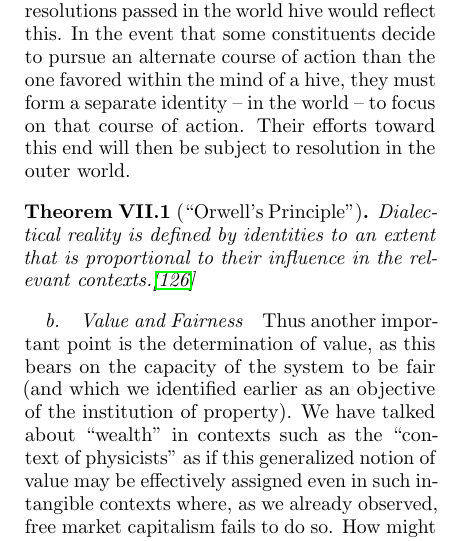
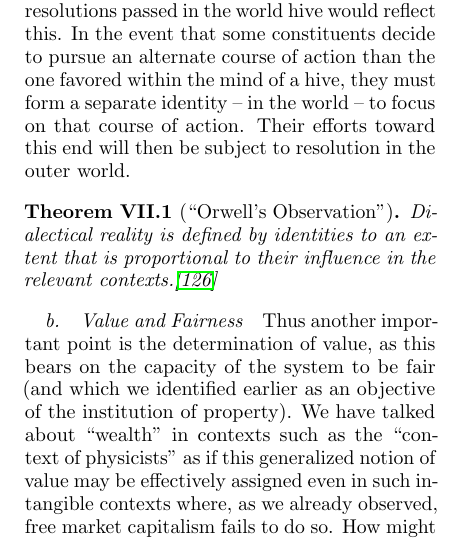
Before and after one commit to drym-org/identity, a LaTeX paper (mind/IALS.tex): part of one column of page 39 of 56, cut so that both start at the same text. Compiled offline with pdfLaTeX.

Commit message:
Rename Orwell's Principle -> Orwell's Observation

```diff
--- a/mind/IALS.tex
+++ b/mind/IALS.tex
@@ -1390,7 +1390,7 @@ When the aggregate influence applied on the most highly weighted course of actio
 
 The voting is anonymous so that the best ideas and courses of action for the hive are selected without regard to their originator. At the same time, since those who are more invested and/or knowledgeable in certain issues will have greater influence in those issues (i.e. in the relevant identity contexts), the better ideas (as measured in the concerned hive mind) would indeed be more highly weighted in terms of influence, even though they are anonymous. This is a subtle point and worth elaborating further: how much say an identity has in a particular context is proportional to its wealth in the context (as defined in \autoref{sec:currency}). This is a desirable state of affairs \textit{under the assumption that the system is fair in the assignment of value}\footnote{This cannot be assumed to hold in extant economic systems, for reasons including the inability to value intangibles, and issues deriving from interest alignment considerations that are touched upon elsewhere in the present work.}. Certainly, in the context of physicists, one would hope that the opinion of an accomplished physicist is taken more seriously than that of a layperson, whether presented anonymously or not. Likewise, if science is considered important in a world, then scientific opinions would be highly weighted and resolutions passed in the world hive would reflect this. In the event that some constituents decide to pursue an alternate course of action than the one favored within the mind of a hive, they must form a separate identity -- in the world -- to focus on that course of action. Their efforts toward this end will then be subject to resolution in the outer world.
 
-\begin{theorem}[``Orwell's Principle'']
+\begin{theorem}[``Orwell's Observation'']
 	Dialectical reality is defined by identities to an extent that is proportional to their influence in the relevant contexts.\footnote{In honor of George Orwell, author of \emph{Nineteen Eighty-Four}\cite{orwell}, the classic novel set in a dystopian society where in essence, to use our terminology, dialectical reality is defined exclusively by a minority ruling class. While Orwell's analysis is top-notch (notwithstanding that it is a work of fiction), the dystopia he describes can be viewed as a (perhaps inevitable) consequence of (a) the absence of a market economy, and in particular one that does not create an artificial bias in recognition of value and a consequent deviation in societal direction from ``the ideal'' (criteria which present market economies do not meet, due to the recognition of a subset of valuable contributions and not all valuable contributions), and (b) the presence of absolute contexts in which dialectical reality is defined; that is to say, the absence of privacy. To be clear, dialectical reality is defined collectively \emph{by definition} (\autoref{sec:catkno}), and thus, it is \emph{already} defined disproportionately by those in power. Orwell's observation therefore does not identify a state of affairs to be avoided, but an undesirable boundary condition in what is the very nature of dialectical reality. History is interpreted by those in power, political communication and public opinion are disproportionately influenced by those in power, scientific consensus is arrived at by acknowledged experts, well-known public entities claim the lion's share of thought and discourse. The difference in the system proposed in the present work is that this definition by those ``in power'' would be theoretically guaranteed to align with the interests of the constituents of each context (including themselves), as elaborated elsewhere in the present work. As a note on semantics, ``power'' is perhaps the wrong metaphor for the proposed state of affairs, for the influential identities do not control the collective -- they \emph{embody} it.}
 \end{theorem}
 
```
Also changed, not shown: SELF.txt (+1 -1 lines), mind/IALS.pdf.
